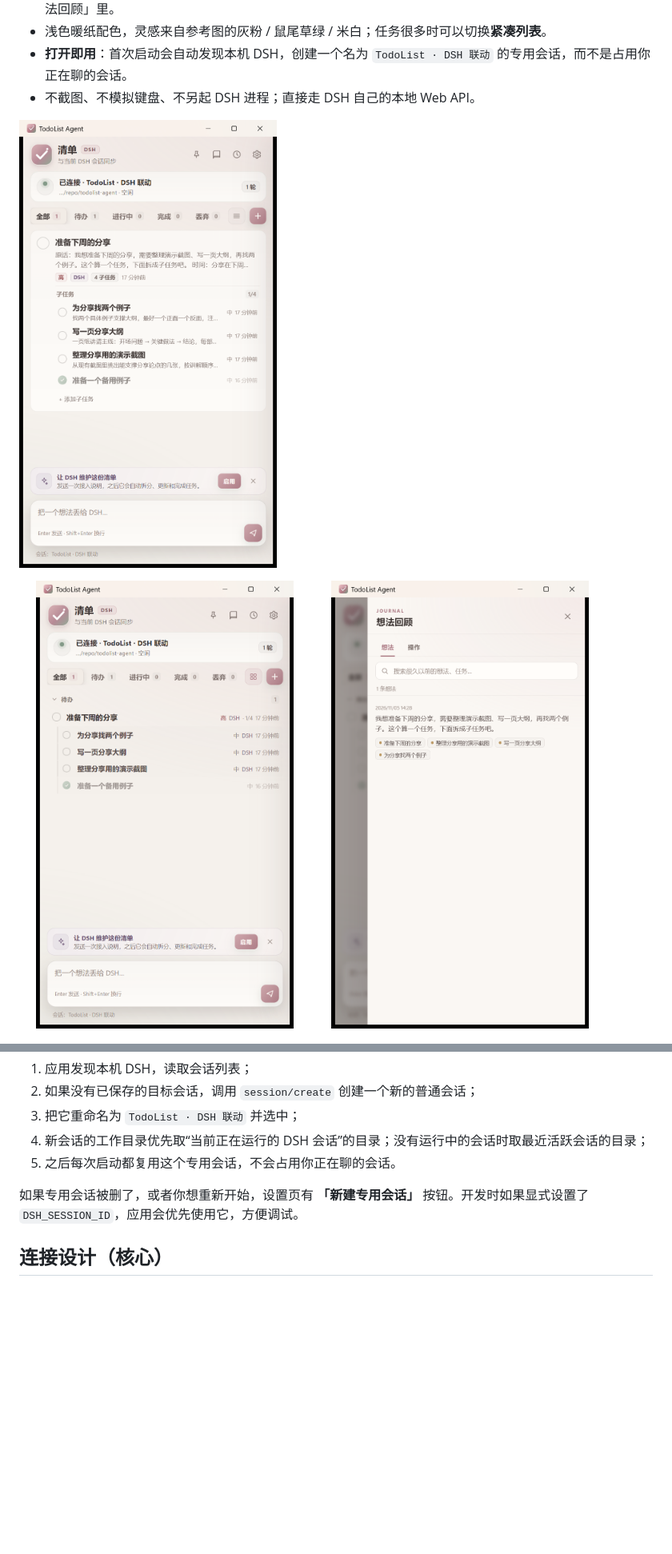
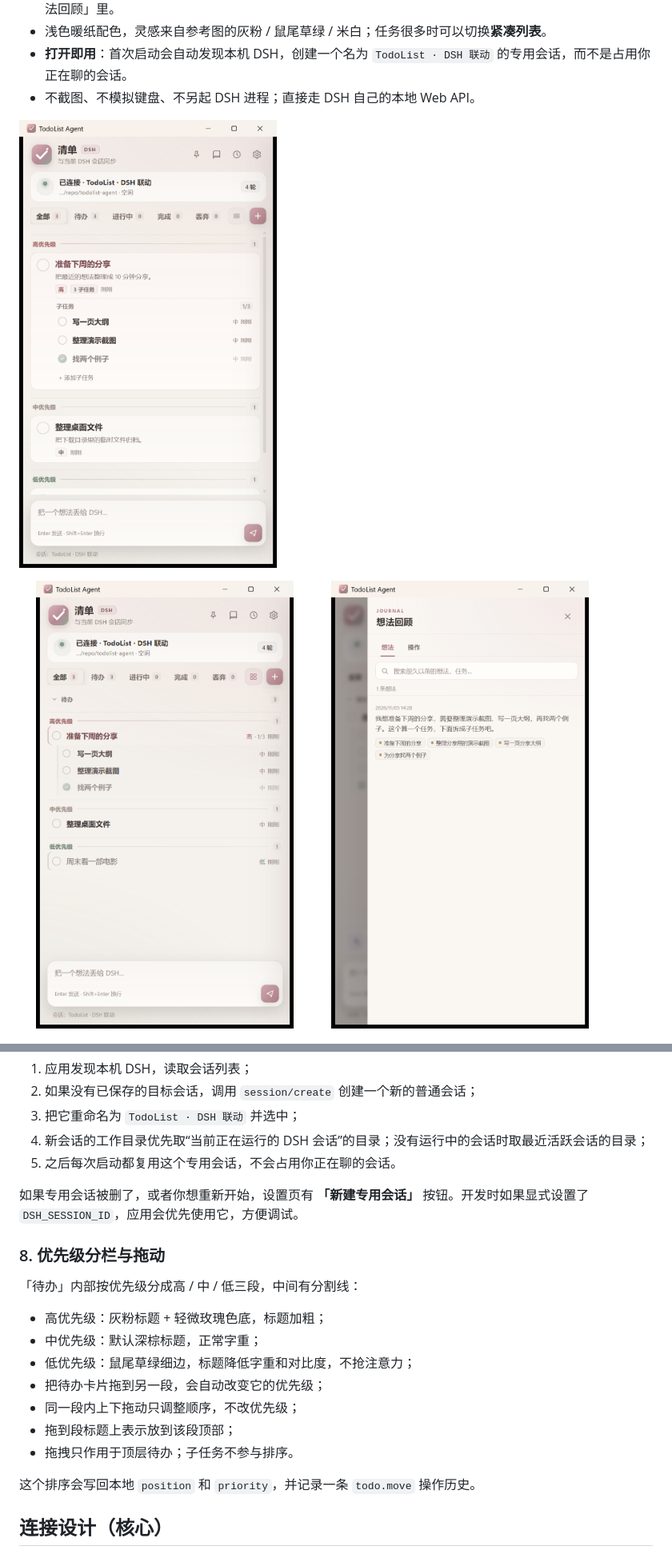
Before and after one commit to Dusk-Hermit/todolist-agent, a Markdown page: README.md, 2 parts joined by grey strips. Shown at 80% size. Drawn GitHub-style; pictures changed too: docs/compact.png, docs/main.png; blank space fills up the shorter version.

Commit message:
feat: drag reorder and priority bands for todo items

```diff
--- a/README.md
+++ b/README.md
@@ -101,6 +101,20 @@ DSH 会把它作为 `sourceMessageId` 传给本地接口；应用据此把任务
 
 如果专用会话被删了，或者你想重新开始，设置页有 **「新建专用会话」** 按钮。开发时如果显式设置了 `DSH_SESSION_ID`，应用会优先使用它，方便调试。
 
+### 8. 优先级分栏与拖动
+
+「待办」内部按优先级分成高 / 中 / 低三段，中间有分割线：
+
+- 高优先级：灰粉标题 + 轻微玫瑰色底，标题加粗；
+- 中优先级：默认深棕标题，正常字重；
+- 低优先级：鼠尾草绿细边，标题降低字重和对比度，不抢注意力；
+- 把待办卡片拖到另一段，会自动改变它的优先级；
+- 同一段内上下拖动只调整顺序，不改优先级；
+- 拖到段标题上表示放到该段顶部；
+- 拖拽只作用于顶层待办；子任务不参与排序。
+
+这个排序会写回本地 `position` 和 `priority`，并记录一条 `todo.move` 操作历史。
+
 ## 连接设计（核心）
 
 DSH 桌面版本质上是一个 Electron 外壳 + Cordis 宿主，Web GUI 在 `http://127.0.0.1:<port>` 上提供本地 API，默认 `13848`。这个 API 只接受由 DSH 自己签发的会话 Cookie。
```
Also changed, not shown: other parts of README.md (+5 -4 lines), 8 other files.
